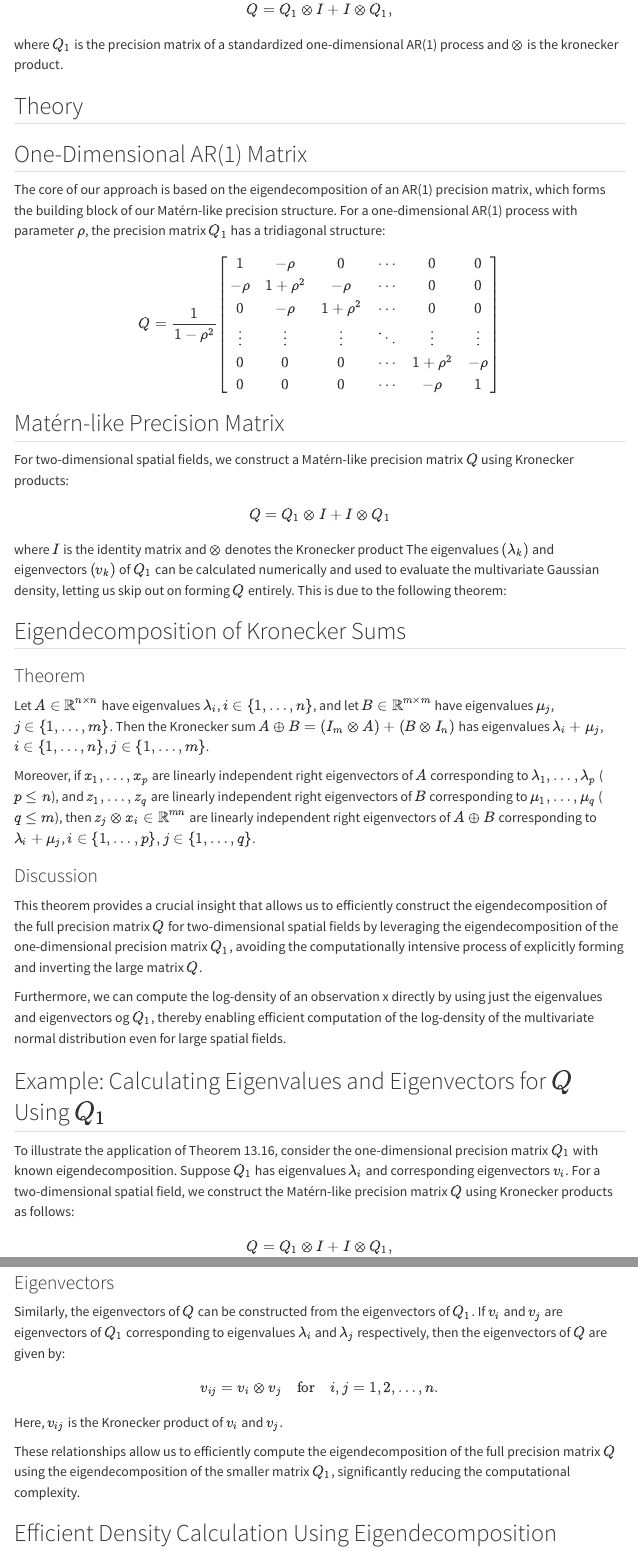
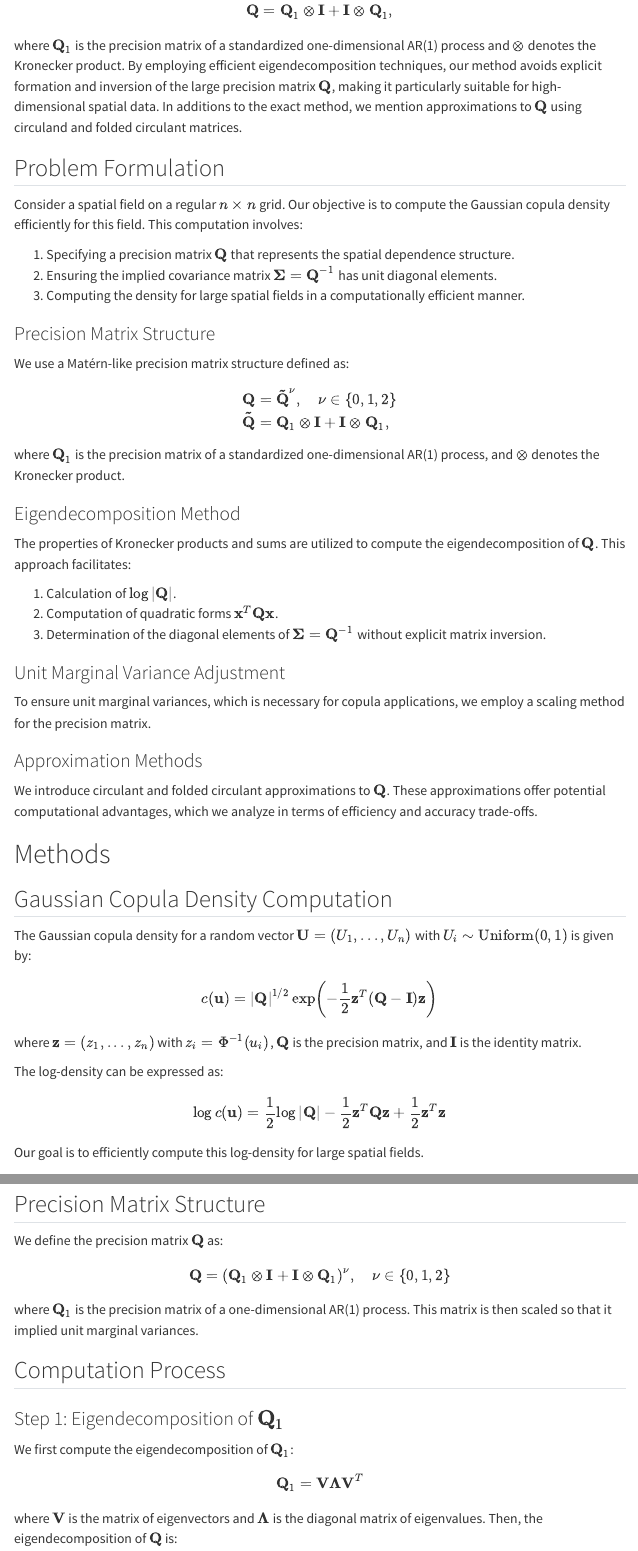
Before and after one commit to bgautijonsson/MaternEigenPaper, a Quarto document (index.qmd): the page in a window 1100 px wide, from 1760 px down before the commit and from 1610 px down after it, so that both start at the same text, and a second part further down, joined at a grey line. Rendered offline with R 4.5, knitr and Pandoc in place of Quarto, with nearby package versions; menus at the side of the page are left out.

Commit message:
Updating the structure of the manuscript

```diff
--- a/index.qmd
+++ b/index.qmd
@@ -41,70 +43,83 @@ This paper presents a fast and efficient algorithm for creating a Matérn-like p
+\mathbf{Q} = \mathbf{Q}_1 \otimes \mathbf{I} + \mathbf{I} \otimes \mathbf{Q}_1,
+$$
+
+where $\mathbf{Q}_1$ is the precision matrix of a standardized one-dimensional AR(1) process and $\otimes$ denotes the Kronecker product. By employing efficient eigendecomposition techniques, our method avoids explicit formation and inversion of the large precision matrix $\mathbf{Q}$, making it particularly suitable for high-dimensional spatial data. In additions to the exact method, we mention approximations to $\mathbf{Q}$ using circuland and folded circulant matrices.
+
+## Problem Formulation
+
+Consider a spatial field on a regular $n \times n$ grid. Our objective is to compute the Gaussian copula density efficiently for this field. This computation involves:
+
+1. Specifying a precision matrix $\mathbf{Q}$ that represents the spatial dependence structure.
+2. Ensuring the implied covariance matrix $\mathbf{\Sigma} = \mathbf{Q}^{-1}$ has unit diagonal elements.
+3. Computing the density for large spatial fields in a computationally efficient manner.
+
+### Precision Matrix Structure
+
+We use a Matérn-like precision matrix structure defined as:
+
+$$
+\begin{aligned}
+\mathbf{Q} &= \mathbf{\tilde{Q}^\nu}, \quad\nu \in \{0, 1, 2\}  \\
+\mathbf{\tilde Q} &= \mathbf{Q}_1 \otimes \mathbf{I} + \mathbf{I} \otimes \mathbf{Q}_1,
+\end{aligned}
+$$
+
+where $\mathbf{Q}_1$ is the precision matrix of a standardized one-dimensional AR(1) process, and $\otimes$ denotes the Kronecker product.
+
+### Eigendecomposition Method
+
+The properties of Kronecker products and sums are utilized to compute the eigendecomposition of $\mathbf{Q}$. This approach facilitates:
+
+1. Calculation of $\log |\mathbf{Q}|$.
+2. Computation of quadratic forms $\mathbf{x}^T\mathbf{Q}\mathbf{x}$.
+3. Determination of the diagonal elements of $\mathbf{\Sigma} = \mathbf{Q}^{-1}$ without explicit matrix inversion.
+
+### Unit Marginal Variance Adjustment
+
+To ensure unit marginal variances, which is necessary for copula applications, we employ a scaling method for the precision matrix.
+
+### Approximation Methods
+
+We introduce circulant and folded circulant approximations to $\mathbf{Q}$. These approximations offer potential computational advantages, which we analyze in terms of efficiency and accuracy trade-offs.
 
 # Methods
 
-## GMRF Copula
+## Gaussian Copula Density Computation
 
-Let $\mathbf{X} = (X_1, X_2, \ldots, X_n)$ be a multivariate random vector with marginal distribution functions $F_i$ for $i = 1, 2, \ldots, n$ and dependence that is governed by a Gaussian copula. We create the vector
-
-
-
-The matrix, Q, is defined as
+The Gaussian copula density for a random vector $\mathbf{U} = (U_1, ..., U_n)$ with $U_i \sim \text{Uniform}(0,1)$ is given by:
 
 $$
-Q = Q_1 \otimes I + I \otimes Q_1,
+c(\mathbf{u}) = |\mathbf{Q}|^{1/2} \exp\left(-\frac{1}{2}\mathbf{z}^T(\mathbf{Q} - \mathbf{I})\mathbf{z}\right)
 $$
 
-where $Q_1$ is the precision matrix of a standardized one-dimensional AR(1) process and $\otimes$ is the kronecker product.
+where $\mathbf{z} = (z_1, ..., z_n)$ with $z_i = \Phi^{-1}(u_i)$, $\mathbf{Q}$ is the precision matrix, and $\mathbf{I}$ is the identity matrix.
 
-## Theory
-
-## One-Dimensional AR(1) Matrix
-
-The core of our approach is based on the eigendecomposition of an AR(1) precision matrix, which forms the building block of our Matérn-like precision structure. For a one-dimensional AR(1) process with parameter $\rho$, the precision matrix $Q_1$ has a tridiagonal structure:
+The log-density can be expressed as:
 
 $$
-Q = \frac{1}{1 - \rho^2} \begin{bmatrix}
-1 & -\rho & 0 & \cdots & 0 & 0 \\
--\rho & 1+\rho^2 & -\rho & \cdots & 0 & 0 \\
-0 & -\rho & 1+\rho^2 & \cdots & 0 & 0 \\
-\vdots & \vdots & \vdots & \ddots & \vdots & \vdots \\
-0 & 0 & 0 & \cdots & 1+\rho^2 & -\rho \\
-0 & 0 & 0 & \cdots & -\rho & 1 \\
-\end{bmatrix}
+\log c(\mathbf{u}) = \frac{1}{2}\log|\mathbf{Q}| - \frac{1}{2}\mathbf{z}^T\mathbf{Q}\mathbf{z} + \frac{1}{2}\mathbf{z}^T\mathbf{z}
 $$
 
-## Matérn-like Precision Matrix
+Our goal is to efficiently compute this log-density for large spatial fields.
 
-For two-dimensional spatial fields, we construct a Matérn-like precision matrix $Q$ using Kronecker products:
+## Precision Matrix Structure
+
+We define the precision matrix $\mathbf{Q}$ as:
 
 $$
-Q = Q_1 \otimes I + I \otimes Q_1
+\mathbf{Q} = (\mathbf{Q}_1 \otimes \mathbf{I} + \mathbf{I} \otimes \mathbf{Q}_1)^\nu, \quad \nu \in \{0, 1, 2\}
 $$
 
-where $I$ is the identity matrix and $\otimes$ denotes the Kronecker product The eigenvalues $(\lambda_k)$ and eigenvectors $(v_k)$ of $Q_1$ can be calculated numerically and used to evaluate the multivariate Gaussian density, letting us skip out on forming $Q$ entirely. This is due to the following theorem:
+where $\mathbf{Q}_1$ is the precision matrix of a one-dimensional AR(1) process. This matrix is then scaled so that it implied unit marginal variances.
 
-## Eigendecomposition of Kronecker Sums
+## Computation Process
 
-### Theorem
+### Step 1: Eigendecomposition of $\mathbf{Q}_1$
 
-Let $A \in \mathbb{R}^{n \times n}$ have eigenvalues $\lambda_i$, $i \in \{1, \ldots, n\}$, and let $B \in \mathbb{R}^{m \times m}$ have eigenvalues $\mu_j$, $j \in \{1, \ldots, m\}$. Then the Kronecker sum $A \oplus B = (I_m \otimes A) + (B \otimes I_n)$ has eigenvalues $\lambda_i + \mu_j$, $i \in \{1, \ldots, n\}, j \in \{1, \ldots, m\}$.
-
-Moreover, if $x_1, \ldots, x_p$ are linearly independent right eigenvectors of $A$ corresponding to $\lambda_1, \ldots, \lambda_p$ ($p \leq n$), and $z_1, \ldots, z_q$ are linearly independent right eigenvectors of $B$ corresponding to $\mu_1, \ldots, \mu_q$ ($q \leq m$), then $z_j \otimes x_i \in \mathbb{R}^{mn}$ are linearly independent right eigenvectors of $A \oplus B$ corresponding to $\lambda_i + \mu_j$, $i \in \{1, \ldots, p\}, j \in \{1, \ldots, q\}$.
-
-### Discussion
-
-This theorem provides a crucial insight that allows us to efficiently construct the eigendecomposition of the full precision matrix $Q$ for two-dimensional spatial fields by leveraging the eigendecomposition of the one-dimensional precision matrix $Q_1$, avoiding the computationally intensive process of explicitly forming and inverting the large matrix $Q$.
-
-Furthermore, we can compute the log-density of an observation x directly by using just the eigenvalues and eigenvectors og $Q_1$, thereby enabling efficient computation of the log-density of the multivariate normal distribution even for large spatial fields.
-
-
-
-
-
-## Example: Calculating Eigenvalues and Eigenvectors for $Q$ Using $Q_1$
-
-To illustrate the application of Theorem 13.16, consider the one-dimensional precision matrix $Q_1$ with known eigendecomposition. Suppose $Q_1$ has eigenvalues $\lambda_i$ and corresponding eigenvectors $v_i$. For a two-dimensional spatial field, we construct the Matérn-like precision matrix $Q$ using Kronecker products as follows:
+We first compute the eigendecomposition of $\mathbf{Q}_1$:
 
 $$
-Q = Q_1 \otimes I + I \otimes Q_1,
+\mathbf{Q}_1 = \mathbf{V}\mathbf{\Lambda}\mathbf{V}^T
 $$
 
+where $\mathbf{V}$ is the matrix of eigenvectors and $\mathbf{\Lambda}$ is the diagonal matrix of eigenvalues. Then, the eigendecomposition of $\mathbf{Q}$ is:
@@ -119,15 +129,16 @@ $$
 $$
 
-### Eigenvectors
+This means that the eigenvectors of $\mathbf{Q}$ are $\mathbf{v}_j \otimes \mathbf{v}_i$ and the corresponding eigenvalues are $\lambda_i + \lambda_j$.
 
-Similarly, the eigenvectors of $Q$ can be constructed from the eigenvectors of $Q_1$. If $v_i$ and $v_j$ are eigenvectors of $Q_1$ corresponding to eigenvalues $\lambda_i$ and $\lambda_j$ respectively, then the eigenvectors of $Q$ are given by:
+### Step 2: Computation of Marginal Standard Deviations
+
+Using the eigendecomposition of $\mathbf{Q}_1$, we compute the marginal standard deviations and store them in a vector $\mathbf{\sigma}$, i.e. $\sigma_i = \sqrt{\Sigma_{ii}}$:
 
 $$
-v_{ij} = v_i \otimes v_j \quad \text{for} \quad i, j = 1, 2, \ldots, n.
+\mathbf{\sigma} = \sqrt{\sum_{i,j} \frac{(\mathbf{v}_j \otimes \mathbf{v}_i)^2}{(\lambda_i + \lambda_j)^\nu}}
 $$
 
-Here, $v_{ij}$ is the Kronecker product of $v_i$ and $v_j$.
+where $\mathbf{v}_i$ are the eigenvectors and $\lambda_i$ are the eigenvalues of $\mathbf{Q}_1$.
 
-These relationships allow us to efficiently compute the eigendecomposition of the full precision matrix $Q$ using the eigendecomposition of the smaller matrix $Q_1$, significantly reducing the computational complexity.
+### Step 3: Scaling the Eigendecomposition
 
-## Efficient Density Calculation Using Eigendecomposition
```
Also changed, not shown: docs/_tex/index.tex, index.qmd (99 more changed lines), 5 other files.
